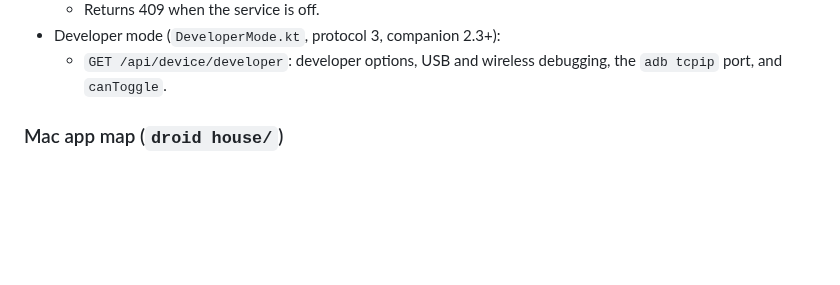
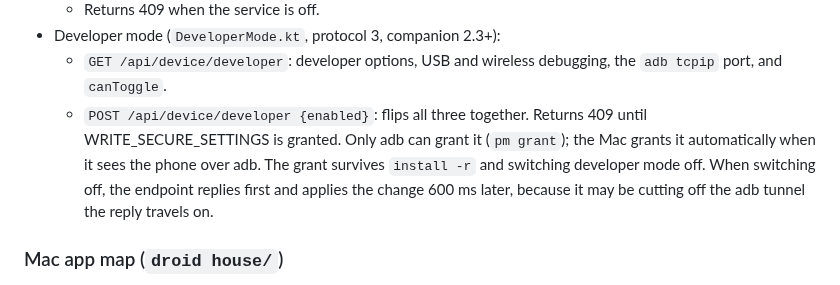
Before and after one commit to festomanolo/droid-house, a Markdown page: CLAUDE.md, the part around the change. GitHub-like rendering; blank space fills up the shorter version.

Commit message:
docs(claude): update CLAUDE.md (4/6)
Agent: claude

Co-authored-by: festomanolo <festomanolofm@gmail.com>

```diff
--- a/CLAUDE.md
+++ b/CLAUDE.md
@@ -137,6 +137,7 @@ The Mac also hosts **Mac Remote Control** on port **8089** (`MacRemoteControlHos
   - Returns 409 when the service is off.
 - Developer mode (`DeveloperMode.kt`, protocol 3, companion 2.3+):
   - `GET /api/device/developer`: developer options, USB and wireless debugging, the `adb tcpip` port, and `canToggle`.
+  - `POST /api/device/developer {enabled}`: flips all three together. Returns 409 until WRITE_SECURE_SETTINGS is granted. Only adb can grant it (`pm grant`); the Mac grants it automatically when it sees the phone over adb. The grant survives `install -r` and switching developer mode off. When switching off, the endpoint replies first and applies the change 600 ms later, because it may be cutting off the adb tunnel the reply travels on.
 
 ### Mac app map (`droid house/`)
 - **Entry and shell:**
```
